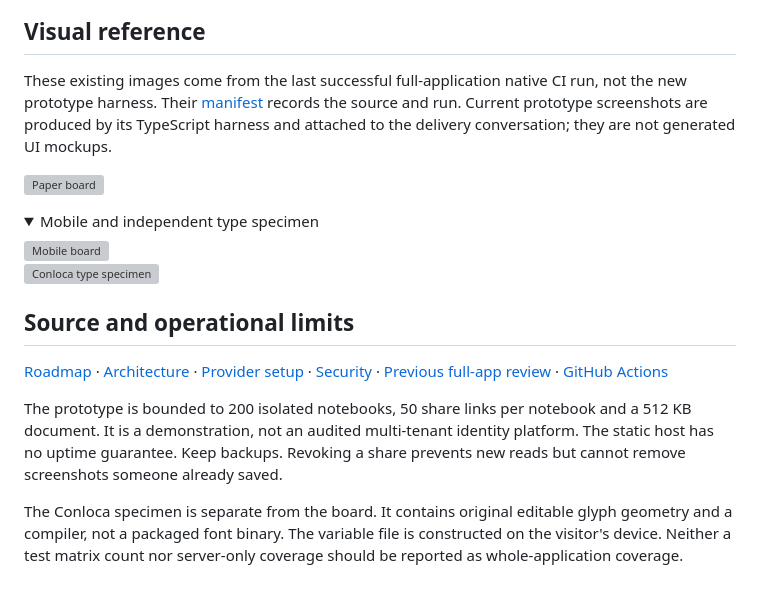
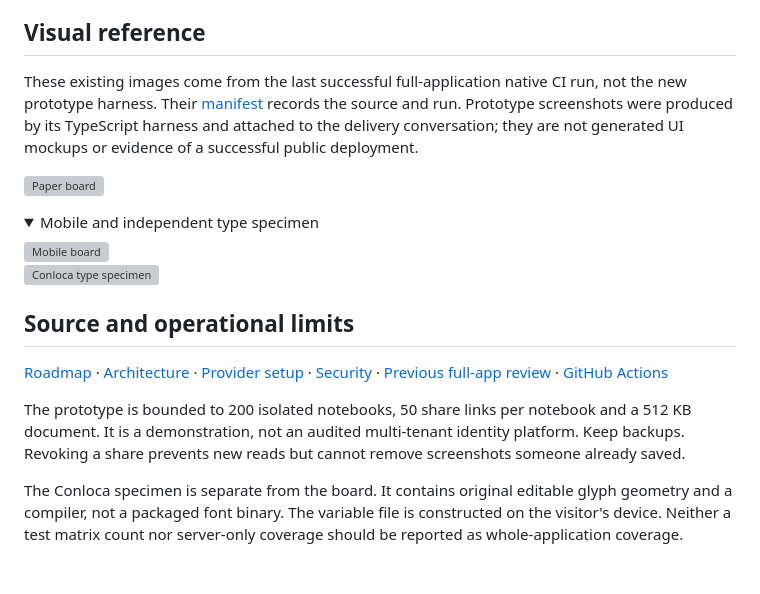
Before and after one commit to ULTRA-BRICKS/boards-app, a Markdown page: README.md, the part around one of its changes. Rendered like a GitHub page; folded sections open; grey boxes are pictures that could not be loaded.

```diff
--- a/README.md
+++ b/README.md
@@ -32,7 +45,7 @@ Set `CHROMIUM_PATH` for a system Chromium. This harness uses actual HTML/CSS/mod
 
 ## Visual reference
 
-These existing images come from the last successful full-application native CI run, not the new prototype harness. Their [manifest](https://github.com/ultrabricks/boards-app/blob/visual-evidence/evidence.json) records the source and run. Current prototype screenshots are produced by its TypeScript harness and attached to the delivery conversation; they are not generated UI mockups.
+These existing images come from the last successful full-application native CI run, not the new prototype harness. Their [manifest](https://github.com/ultrabricks/boards-app/blob/visual-evidence/evidence.json) records the source and run. Prototype screenshots were produced by its TypeScript harness and attached to the delivery conversation; they are not generated UI mockups or evidence of a successful public deployment.
 
 ![Paper board](https://raw.githubusercontent.com/ultrabricks/boards-app/visual-evidence/screenshots/board-desktop.png)
 
@@ -48,6 +61,6 @@ These existing images come from the last successful full-application native CI r
 
 [Roadmap](ROADMAP.md) · [Architecture](docs/ARCHITECTURE.md) · [Provider setup](docs/SETUP.md) · [Security](SECURITY.md) · [Previous full-app review](docs/REVIEW-2026-09-10.md) · [GitHub Actions](https://github.com/ultrabricks/boards-app/actions)
 
-The prototype is bounded to 200 isolated notebooks, 50 share links per notebook and a 512 KB document. It is a demonstration, not an audited multi-tenant identity platform. The static host has no uptime guarantee. Keep backups. Revoking a share prevents new reads but cannot remove screenshots someone already saved.
+The prototype is bounded to 200 isolated notebooks, 50 share links per notebook and a 512 KB document. It is a demonstration, not an audited multi-tenant identity platform. Keep backups. Revoking a share prevents new reads but cannot remove screenshots someone already saved.
 
 The Conloca specimen is separate from the board. It contains original editable glyph geometry and a compiler, not a packaged font binary. The variable file is constructed on the visitor's device. Neither a test matrix count nor server-only coverage should be reported as whole-application coverage.
```
Also changed, not shown: other parts of README.md (+19 -6 lines).
